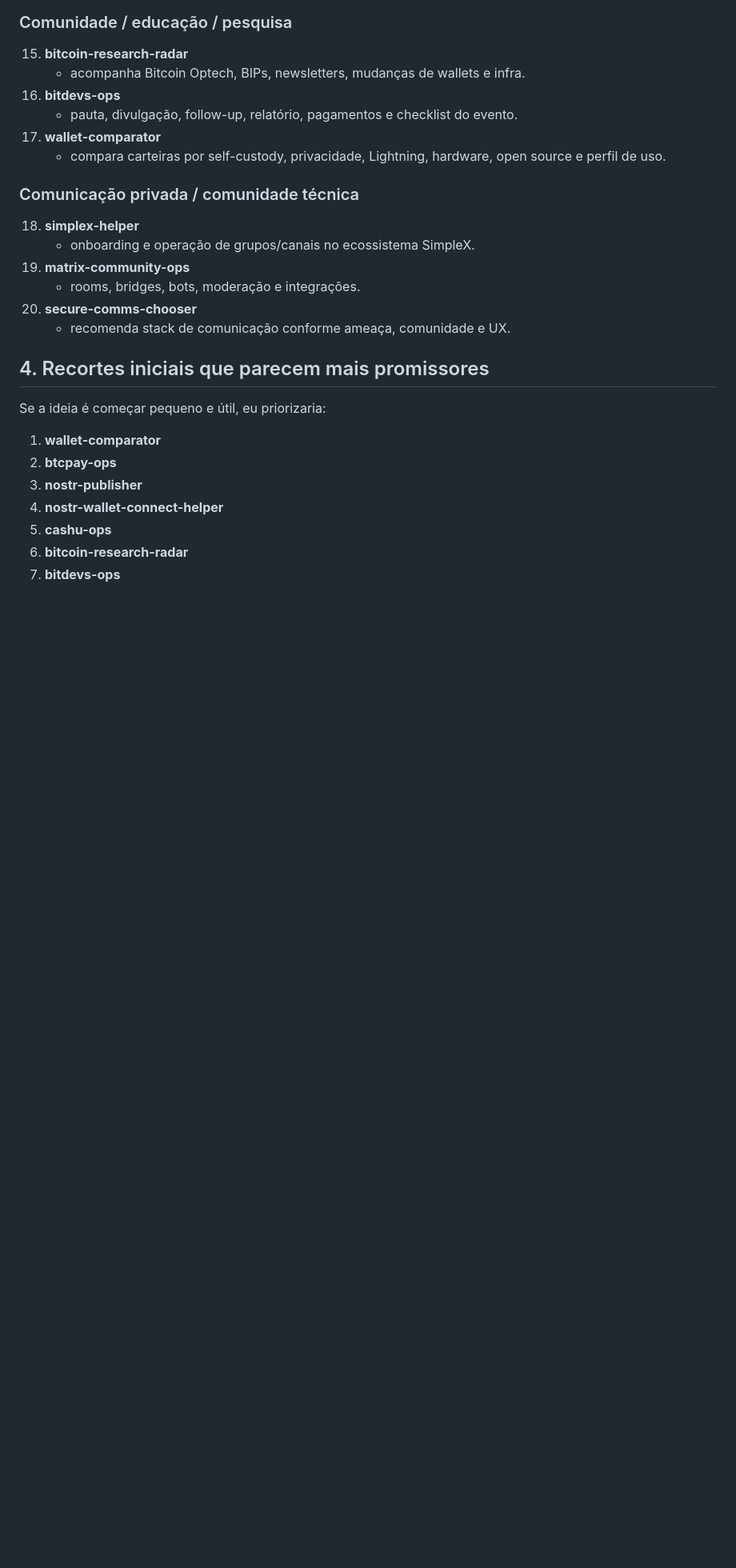
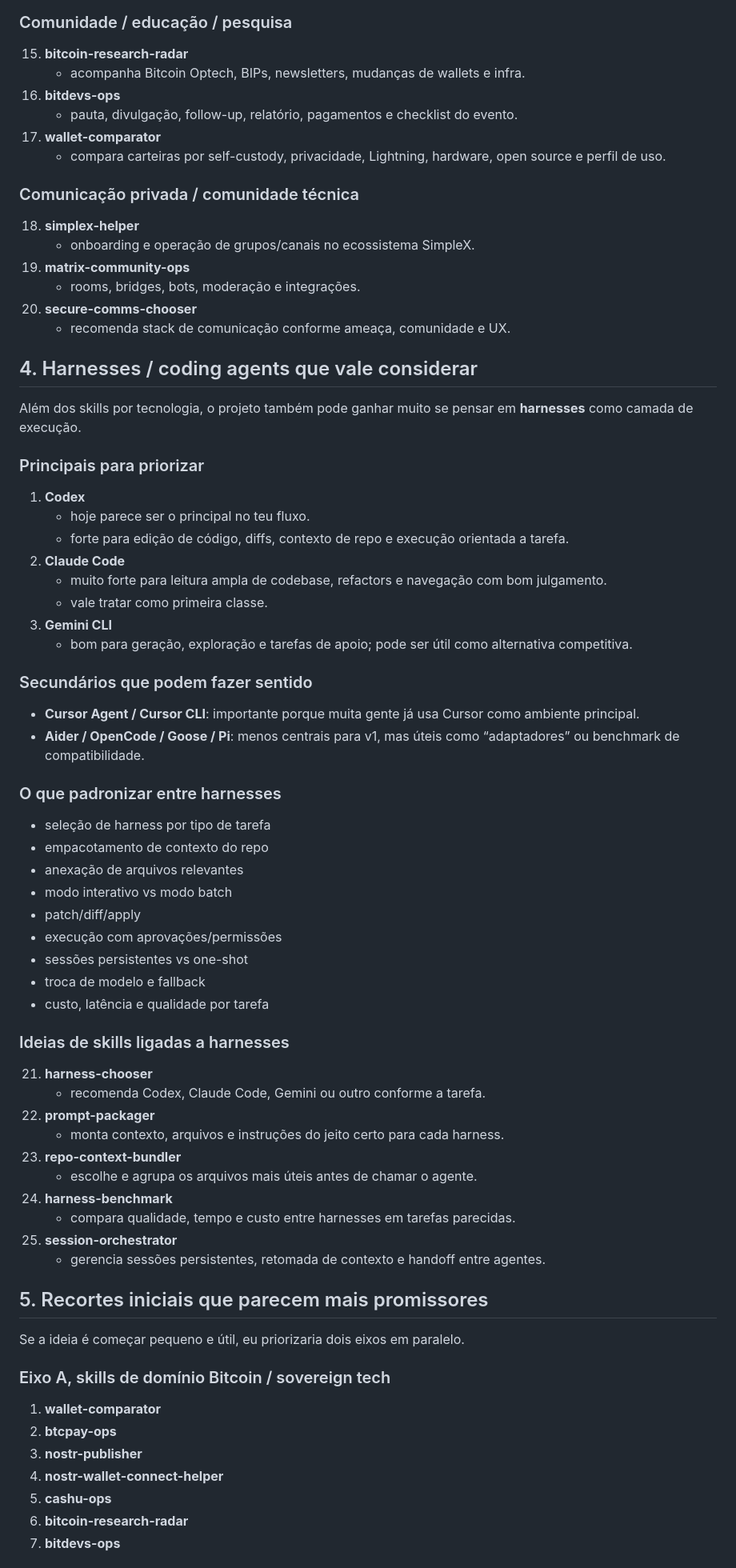
Before and after one commit to brenorb/freedom-skills, a Markdown page: Roadmap/README.md, the part around one of its changes. Shown at 80% size. Drawn GitHub-style; blank space fills up the shorter version.

Commit message:
Add harness landscape and priorities to roadmap

```diff
--- a/Roadmap/README.md
+++ b/Roadmap/README.md
@@ -123,9 +123,52 @@ Objetivo inicial: identificar tecnologias adjacentes ao Bitcoin, carteiras/ecoss
 20. **secure-comms-chooser**
     - recomenda stack de comunicação conforme ameaça, comunidade e UX.
 
-## 4. Recortes iniciais que parecem mais promissores
+## 4. Harnesses / coding agents que vale considerar
 
-Se a ideia é começar pequeno e útil, eu priorizaria:
+Além dos skills por tecnologia, o projeto também pode ganhar muito se pensar em **harnesses** como camada de execução.
+
+### Principais para priorizar
+1. **Codex**
+   - hoje parece ser o principal no teu fluxo.
+   - forte para edição de código, diffs, contexto de repo e execução orientada a tarefa.
+2. **Claude Code**
+   - muito forte para leitura ampla de codebase, refactors e navegação com bom julgamento.
+   - vale tratar como primeira classe.
+3. **Gemini CLI**
+   - bom para geração, exploração e tarefas de apoio; pode ser útil como alternativa competitiva.
+
+### Secundários que podem fazer sentido
+- **Cursor Agent / Cursor CLI**: importante porque muita gente já usa Cursor como ambiente principal.
+- **Aider / OpenCode / Goose / Pi**: menos centrais para v1, mas úteis como “adaptadores” ou benchmark de compatibilidade.
+
+### O que padronizar entre harnesses
+- seleção de harness por tipo de tarefa
+- empacotamento de contexto do repo
+- anexação de arquivos relevantes
+- modo interativo vs modo batch
+- patch/diff/apply
+- execução com aprovações/permissões
+- sessões persistentes vs one-shot
+- troca de modelo e fallback
+- custo, latência e qualidade por tarefa
+
+### Ideias de skills ligadas a harnesses
+21. **harness-chooser**
+    - recomenda Codex, Claude Code, Gemini ou outro conforme a tarefa.
+22. **prompt-packager**
+    - monta contexto, arquivos e instruções do jeito certo para cada harness.
+23. **repo-context-bundler**
+    - escolhe e agrupa os arquivos mais úteis antes de chamar o agente.
+24. **harness-benchmark**
+    - compara qualidade, tempo e custo entre harnesses em tarefas parecidas.
+25. **session-orchestrator**
+    - gerencia sessões persistentes, retomada de contexto e handoff entre agentes.
+
+## 5. Recortes iniciais que parecem mais promissores
+
+Se a ideia é começar pequeno e útil, eu priorizaria dois eixos em paralelo.
+
+### Eixo A, skills de domínio Bitcoin / sovereign tech
 1. **wallet-comparator**
 2. **btcpay-ops**
 3. **nostr-publisher**
```
Also changed, not shown: other parts of Roadmap/README.md (+21 -3 lines).
